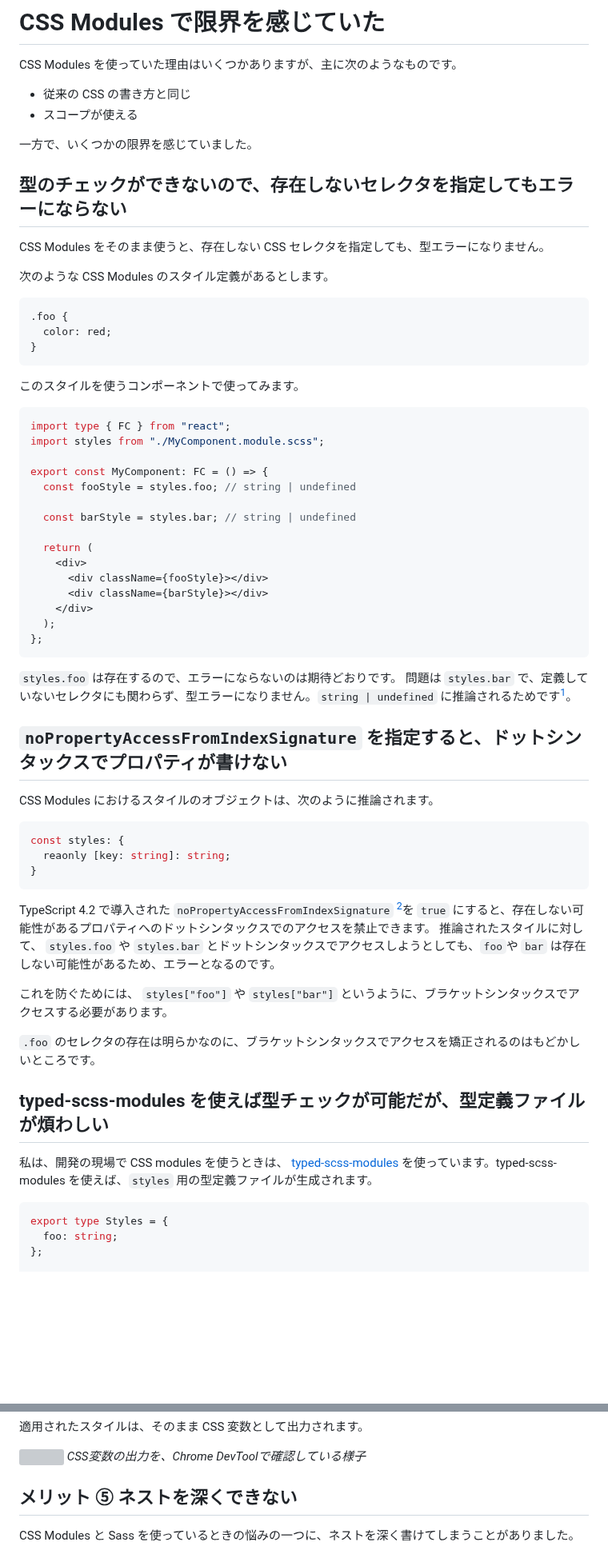
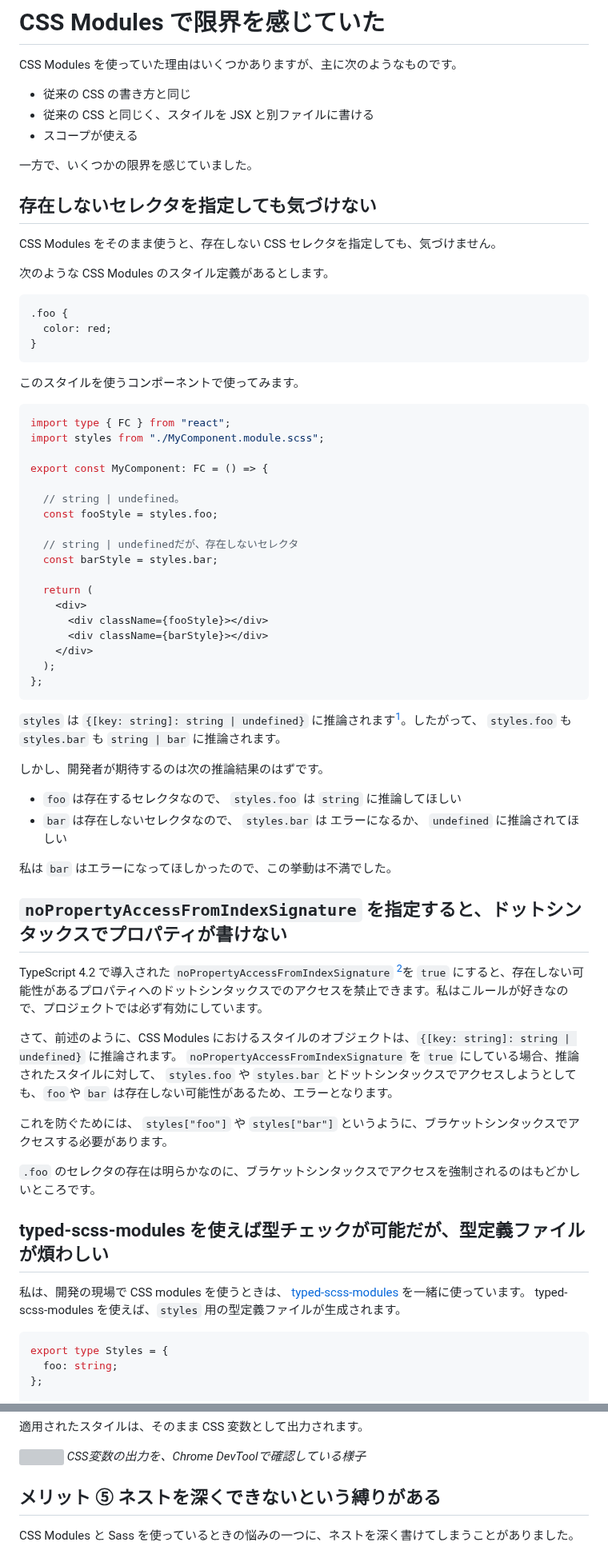
Before and after one commit to tonkotsuboy/zenn-articles, a Markdown page: articles/vanilla-extract.md, 2 parts joined by grey strips. Shown at 80% size. Rendered like a GitHub page; blank space fills up the shorter version; grey boxes are pictures that could not be loaded.

````diff
--- a/articles/vanilla-extract.md
+++ b/articles/vanilla-extract.md
@@ -20,13 +20,14 @@ vanilla-extract とは、CSS を TypeScript で型安全に書ける CSS in JS
 CSS Modules を使っていた理由はいくつかありますが、主に次のようなものです。
 
 - 従来の CSS の書き方と同じ
+- 従来の CSS と同じく、スタイルを JSX と別ファイルに書ける
 - スコープが使える
 
 一方で、いくつかの限界を感じていました。
 
-## 型のチェックができないので、存在しないセレクタを指定してもエラーにならない
+## 存在しないセレクタを指定しても気づけない
 
-CSS Modules をそのまま使うと、存在しない CSS セレクタを指定しても、型エラーになりません。
+CSS Modules をそのまま使うと、存在しない CSS セレクタを指定しても、気づけません。
 
 次のような CSS Modules のスタイル定義があるとします。
 
@@ -43,9 +44,12 @@ import type { FC } from "react";
 import styles from "./MyComponent.module.scss";
 
 export const MyComponent: FC = () => {
-  const fooStyle = styles.foo; // string | undefined
 
-  const barStyle = styles.bar; // string | undefined
+  // string | undefined。
+  const fooStyle = styles.foo;
+
+  // string | undefinedだが、存在しないセレクタ
+  const barStyle = styles.bar;
 
   return (
     <div>
@@ -56,32 +60,32 @@ export const MyComponent: FC = () => {
 };
 ```
 
-`styles.foo` は存在するので、エラーにならないのは期待どおりです。
-問題は `styles.bar` で、定義していないセレクタにも関わらず、型エラーになりません。`string | undefined` に推論されるためです[^1]。
+`styles` は `{[key: string]: string | undefined}` に推論されます[^1]。したがって、 `styles.foo` も `styles.bar` も `string | bar` に推論されます。
+
+しかし、開発者が期待するのは次の推論結果のはずです。
+
+- `foo` は存在するセレクタなので、 `styles.foo` は `string` に推論してほしい
+- `bar` は存在しないセレクタなので、 `styles.bar` は エラーになるか、 `undefined` に推論されてほしい
+
+私は `bar` はエラーになってほしかったので、この挙動は不満でした。
 
 [^1]: `noUncheckedIndexedAccess` が `true` の場合は `string | undefined` に、`false` の場合は `string` に推論されます
 
 ## `noPropertyAccessFromIndexSignature` を指定すると、ドットシンタックスでプロパティが書けない
 
-CSS Modules におけるスタイルのオブジェクトは、次のように推論されます。
+TypeScript 4.2 で導入された `noPropertyAccessFromIndexSignature` [^2]を `true` にすると、存在しない可能性があるプロパティへのドットシンタックスでのアクセスを禁止できます。私はこルールが好きなので、プロジェクトでは必ず有効にしています。
 
-```ts
-const styles: {
-  reaonly [key: string]: string;
-}
-```
-
-TypeScript 4.2 で導入された `noPropertyAccessFromIndexSignature` [^2]を `true` にすると、存在しない可能性があるプロパティへのドットシンタックスでのアクセスを禁止できます。 推論されたスタイルに対して、 `styles.foo` や `styles.bar` とドットシンタックスでアクセスしようとしても、`foo`や `bar` は存在しない可能性があるため、エラーとなるのです。
+さて、前述のように、CSS Modules におけるスタイルのオブジェクトは、`{[key: string]: string | undefined}` に推論されます。 `noPropertyAccessFromIndexSignature` を `true` にしている場合、推論されたスタイルに対して、 `styles.foo` や `styles.bar` とドットシンタックスでアクセスしようとしても、`foo`や `bar` は存在しない可能性があるため、エラーとなります。
 
 [^2]: https://www.typescriptlang.org/tsconfig#noPropertyAccessFromIndexSignature
 
 これを防ぐためには、 `styles["foo"]` や `styles["bar"]` というように、ブラケットシンタックスでアクセスする必要があります。
 
-`.foo` のセレクタの存在は明らかなのに、ブラケットシンタックスでアクセスを矯正されるのはもどかしいところです。
+`.foo` のセレクタの存在は明らかなのに、ブラケットシンタックスでアクセスを強制されるのはもどかしいところです。
 
 ## typed-scss-modules を使えば型チェックが可能だが、型定義ファイルが煩わしい
 
-私は、開発の現場で CSS modules を使うときは、 [typed-scss-modules](https://www.npmjs.com/package/typed-scss-modules) を使っています。typed-scss-modules を使えば、`styles` 用の型定義ファイルが生成されます。
+私は、開発の現場で CSS modules を使うときは、 [typed-scss-modules](https://www.npmjs.com/package/typed-scss-modules) を一緒に使っています。 typed-scss-modules を使えば、`styles` 用の型定義ファイルが生成されます。
 
 ```ts
 export type Styles = {
@@ -240,7 +244,7 @@ export const foo = style({
 ![](/images/vanilla-extract/variables-result.png)
 *CSS変数の出力を、Chrome DevToolで確認している様子*
 
-## メリット ⑤ ネストを深くできない
+## メリット ⑤ ネストを深くできないという縛りがある
 
 CSS Modules と Sass を使っているときの悩みの一つに、ネストを深く書けてしまうことがありました。
 
````
Also changed, not shown: other parts of articles/vanilla-extract.md (+72 -3 lines).
